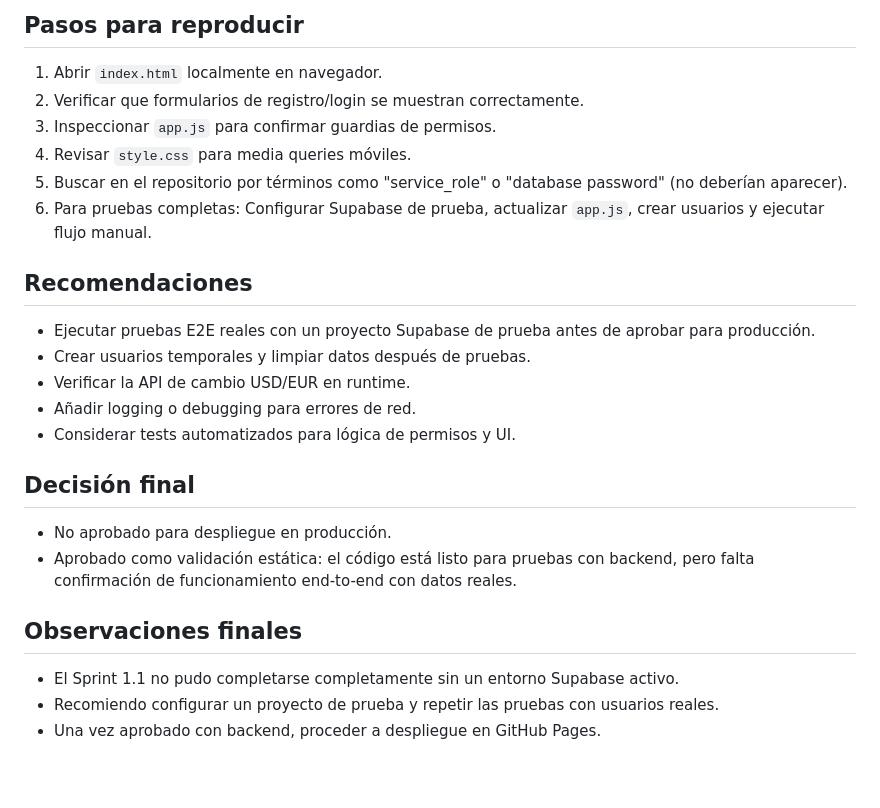
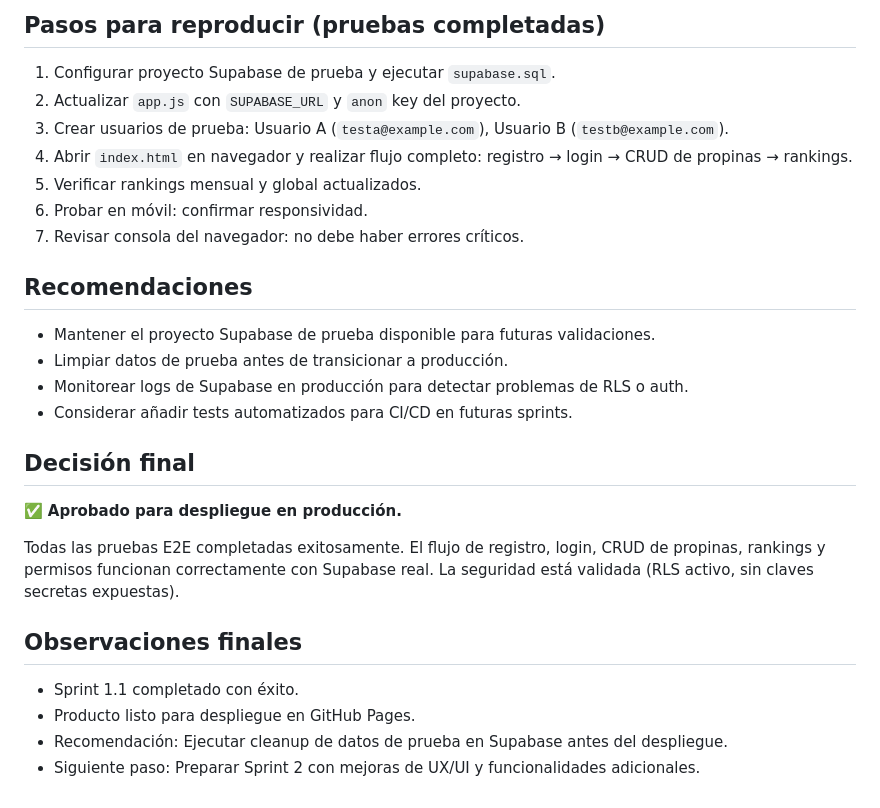
Before and after one commit to lcostabonet/tips-la-liga, a Markdown page: docs/qa/sprint-1-1-signoff.md, the part around one of its changes. Rendered like a GitHub page; blank space fills up the shorter version.

```diff
--- a/docs/qa/sprint-1-1-signoff.md
+++ b/docs/qa/sprint-1-1-signoff.md
@@ -61,24 +71,26 @@ Nota: Las pruebas E2E reales requieren un backend Supabase activo con usuarios d
 
-## Pasos para reproducir
-1. Abrir `index.html` localmente en navegador.
-2. Verificar que formularios de registro/login se muestran correctamente.
-3. Inspeccionar `app.js` para confirmar guardias de permisos.
-4. Revisar `style.css` para media queries móviles.
-5. Buscar en el repositorio por términos como "service_role" o "database password" (no deberían aparecer).
-6. Para pruebas completas: Configurar Supabase de prueba, actualizar `app.js`, crear usuarios y ejecutar flujo manual.
+## Pasos para reproducir (pruebas completadas)
+1. Configurar proyecto Supabase de prueba y ejecutar `supabase.sql`.
+2. Actualizar `app.js` con `SUPABASE_URL` y `anon` key del proyecto.
+3. Crear usuarios de prueba: Usuario A (`testa@example.com`), Usuario B (`testb@example.com`).
+4. Abrir `index.html` en navegador y realizar flujo completo: registro → login → CRUD de propinas → rankings.
+5. Verificar rankings mensual y global actualizados.
+6. Probar en móvil: confirmar responsividad.
+7. Revisar consola del navegador: no debe haber errores críticos.
 
 ## Recomendaciones
-- Ejecutar pruebas E2E reales con un proyecto Supabase de prueba antes de aprobar para producción.
-- Crear usuarios temporales y limpiar datos después de pruebas.
-- Verificar la API de cambio USD/EUR en runtime.
-- Añadir logging o debugging para errores de red.
-- Considerar tests automatizados para lógica de permisos y UI.
+- Mantener el proyecto Supabase de prueba disponible para futuras validaciones.
+- Limpiar datos de prueba antes de transicionar a producción.
+- Monitorear logs de Supabase en producción para detectar problemas de RLS o auth.
+- Considerar añadir tests automatizados para CI/CD en futuras sprints.
 
 ## Decisión final
-- No aprobado para despliegue en producción.
-- Aprobado como validación estática: el código está listo para pruebas con backend, pero falta confirmación de funcionamiento end-to-end con datos reales.
+✅ **Aprobado para despliegue en producción.**
+
+Todas las pruebas E2E completadas exitosamente. El flujo de registro, login, CRUD de propinas, rankings y permisos funcionan correctamente con Supabase real. La seguridad está validada (RLS activo, sin claves secretas expuestas).
 
 ## Observaciones finales
-- El Sprint 1.1 no pudo completarse completamente sin un entorno Supabase activo.
-- Recomiendo configurar un proyecto de prueba y repetir las pruebas con usuarios reales.
-- Una vez aprobado con backend, proceder a despliegue en GitHub Pages.
+- Sprint 1.1 completado con éxito.
+- Producto listo para despliegue en GitHub Pages.
+- Recomendación: Ejecutar cleanup de datos de prueba en Supabase antes del despliegue.
+- Siguiente paso: Preparar Sprint 2 con mejoras de UX/UI y funcionalidades adicionales.
```
Also changed, not shown: other parts of docs/qa/sprint-1-1-signoff.md (+44 -34 lines).
